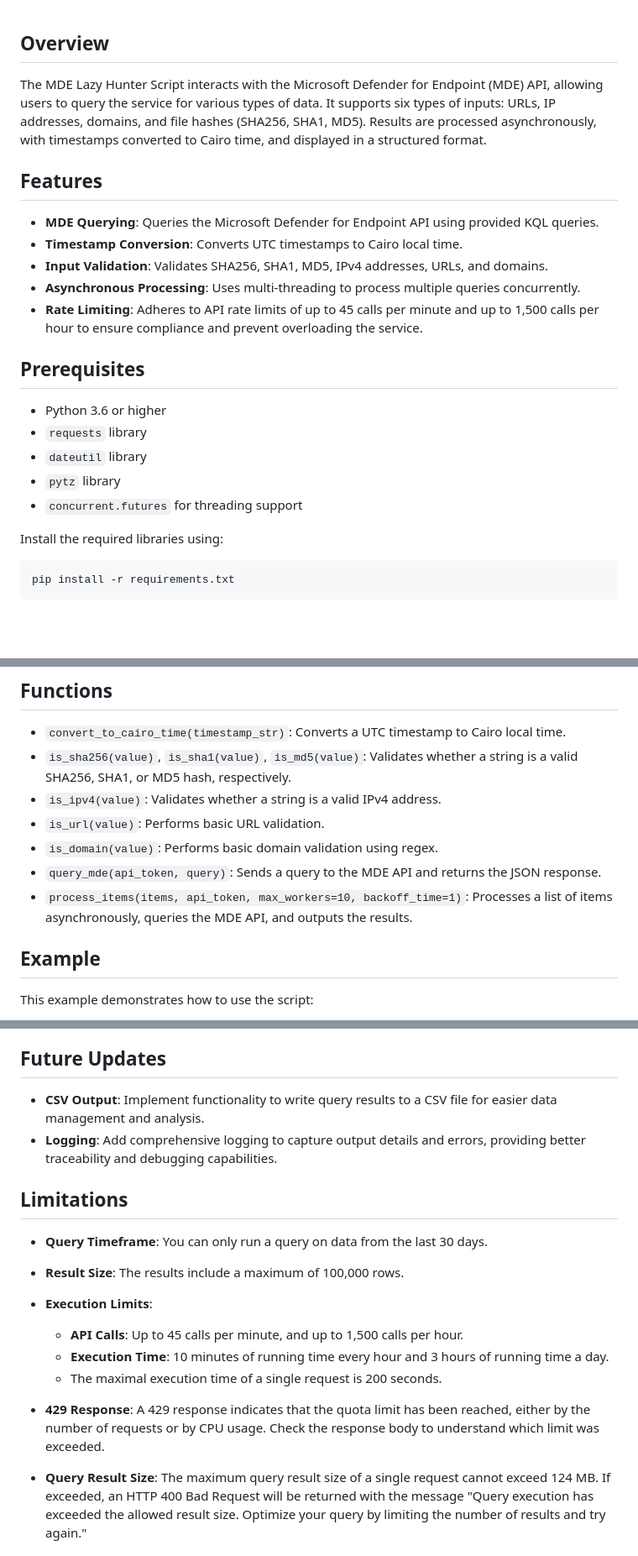
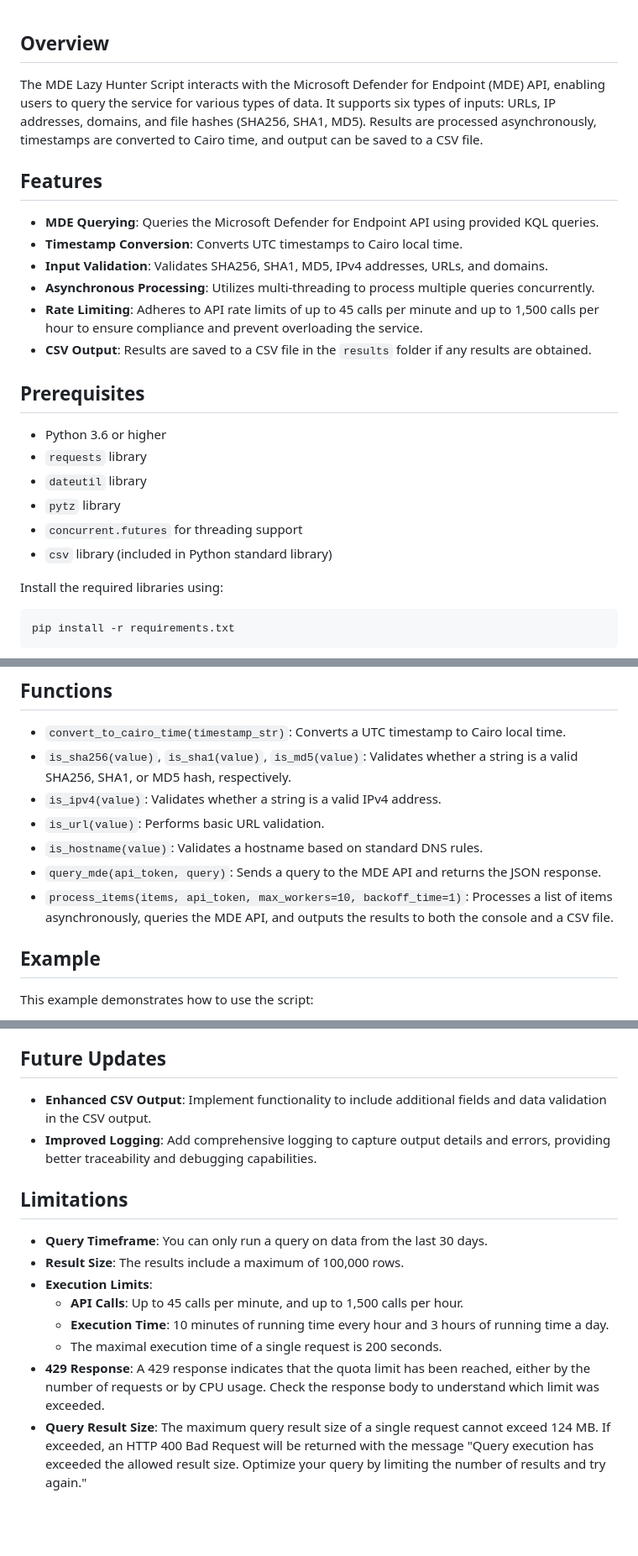
Before and after one commit to hithmast/mdelh, a Markdown page: README.md, 3 parts joined by grey strips. Shown at 84% size. Drawn GitHub-style; blank space fills up the shorter version.

```diff
--- a/README.md
+++ b/README.md
@@ -1,14 +1,15 @@
 ## Overview
 
-The MDE Lazy Hunter Script interacts with the Microsoft Defender for Endpoint (MDE) API, allowing users to query the service for various types of data. It supports six types of inputs: URLs, IP addresses, domains, and file hashes (SHA256, SHA1, MD5). Results are processed asynchronously, with timestamps converted to Cairo time, and displayed in a structured format.
+The MDE Lazy Hunter Script interacts with the Microsoft Defender for Endpoint (MDE) API, enabling users to query the service for various types of data. It supports six types of inputs: URLs, IP addresses, domains, and file hashes (SHA256, SHA1, MD5). Results are processed asynchronously, timestamps are converted to Cairo time, and output can be saved to a CSV file.
 
 ## Features
 
 - **MDE Querying**: Queries the Microsoft Defender for Endpoint API using provided KQL queries.
 - **Timestamp Conversion**: Converts UTC timestamps to Cairo local time.
 - **Input Validation**: Validates SHA256, SHA1, MD5, IPv4 addresses, URLs, and domains.
-- **Asynchronous Processing**: Uses multi-threading to process multiple queries concurrently.
+- **Asynchronous Processing**: Utilizes multi-threading to process multiple queries concurrently.
 - **Rate Limiting**: Adheres to API rate limits of up to 45 calls per minute and up to 1,500 calls per hour to ensure compliance and prevent overloading the service.
+- **CSV Output**: Results are saved to a CSV file in the `results` folder if any results are obtained.
 
 ## Prerequisites
 
@@ -17,6 +18,7 @@ The MDE Lazy Hunter Script interacts with the Microsoft Defender for Endpoint (M
 - `dateutil` library
 - `pytz` library
 - `concurrent.futures` for threading support
+- `csv` library (included in Python standard library)
 
 Install the required libraries using:
 
@@ -49,9 +51,9 @@ To obtain the API key required to run the script, follow these steps:
 - `is_sha256(value)`, `is_sha1(value)`, `is_md5(value)`: Validates whether a string is a valid SHA256, SHA1, or MD5 hash, respectively.
 - `is_ipv4(value)`: Validates whether a string is a valid IPv4 address.
 - `is_url(value)`: Performs basic URL validation.
-- `is_domain(value)`: Performs basic domain validation using regex.
+- `is_hostname(value)`: Validates a hostname based on standard DNS rules.
 - `query_mde(api_token, query)`: Sends a query to the MDE API and returns the JSON response.
-- `process_items(items, api_token, max_workers=10, backoff_time=1)`: Processes a list of items asynchronously, queries the MDE API, and outputs the results.
+- `process_items(items, api_token, max_workers=10, backoff_time=1)`: Processes a list of items asynchronously, queries the MDE API, and outputs the results to both the console and a CSV file.
 
 ## Example
 
@@ -94,22 +96,18 @@ These limits are enforced to ensure compliance with API usage policies and to pr
 
 ## Future Updates
 
-- **CSV Output**: Implement functionality to write query results to a CSV file for easier data management and analysis.
-- **Logging**: Add comprehensive logging to capture output details and errors, providing better traceability and debugging capabilities.
+- **Enhanced CSV Output**: Implement functionality to include additional fields and data validation in the CSV output.
+- **Improved Logging**: Add comprehensive logging to capture output details and errors, providing better traceability and debugging capabilities.
 
 ## Limitations
 
 - **Query Timeframe**: You can only run a query on data from the last 30 days.
-
 - **Result Size**: The results include a maximum of 100,000 rows.
-
 - **Execution Limits**:
   - **API Calls**: Up to 45 calls per minute, and up to 1,500 calls per hour.
   - **Execution Time**: 10 minutes of running time every hour and 3 hours of running time a day.
   - The maximal execution time of a single request is 200 seconds.
-
 - **429 Response**: A 429 response indicates that the quota limit has been reached, either by the number of requests or by CPU usage. Check the response body to understand which limit was exceeded.
-
 - **Query Result Size**: The maximum query result size of a single request cannot exceed 124 MB. If exceeded, an HTTP 400 Bad Request will be returned with the message "Query execution has exceeded the allowed result size. Optimize your query by limiting the number of results and try again."
 
 ## License
```
Also changed, not shown: other parts of README.md (+1 -1 lines).
